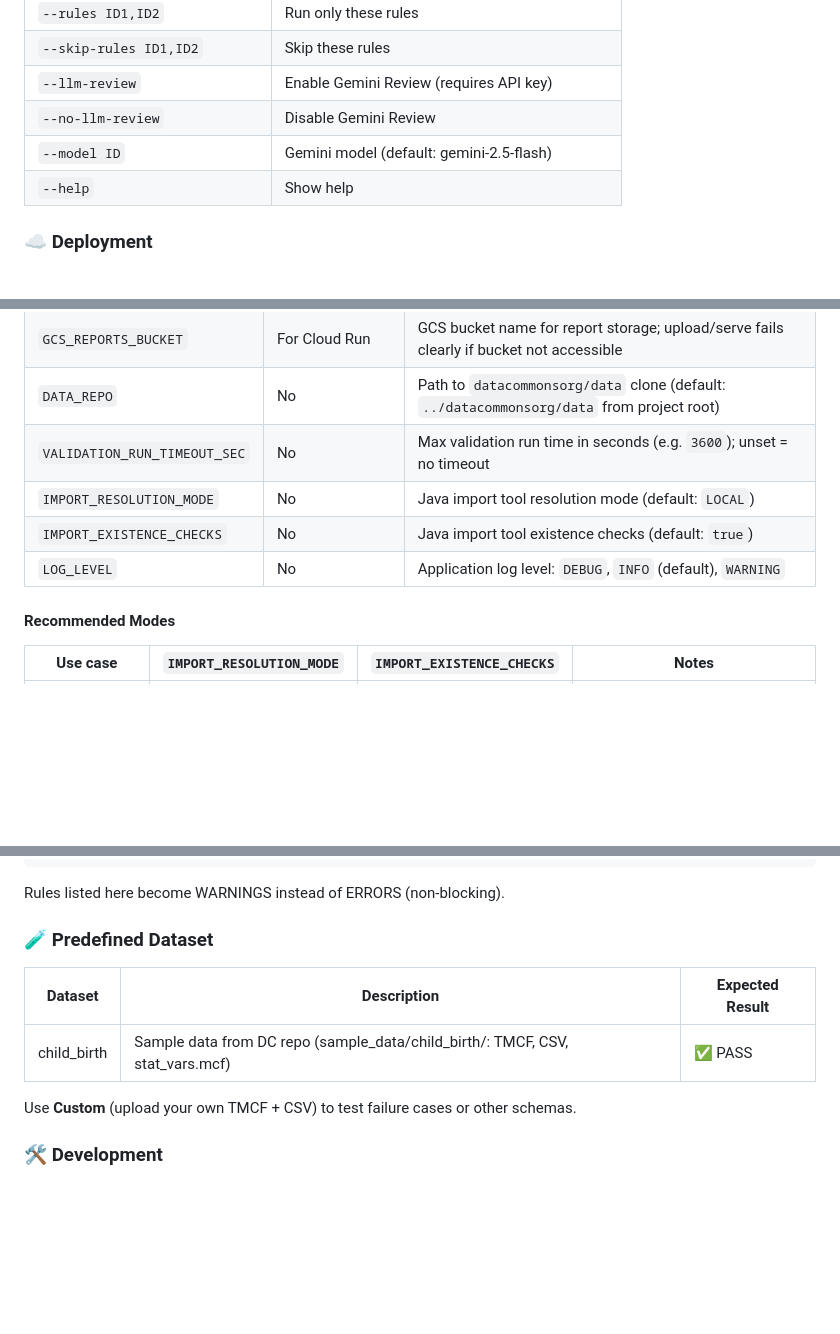
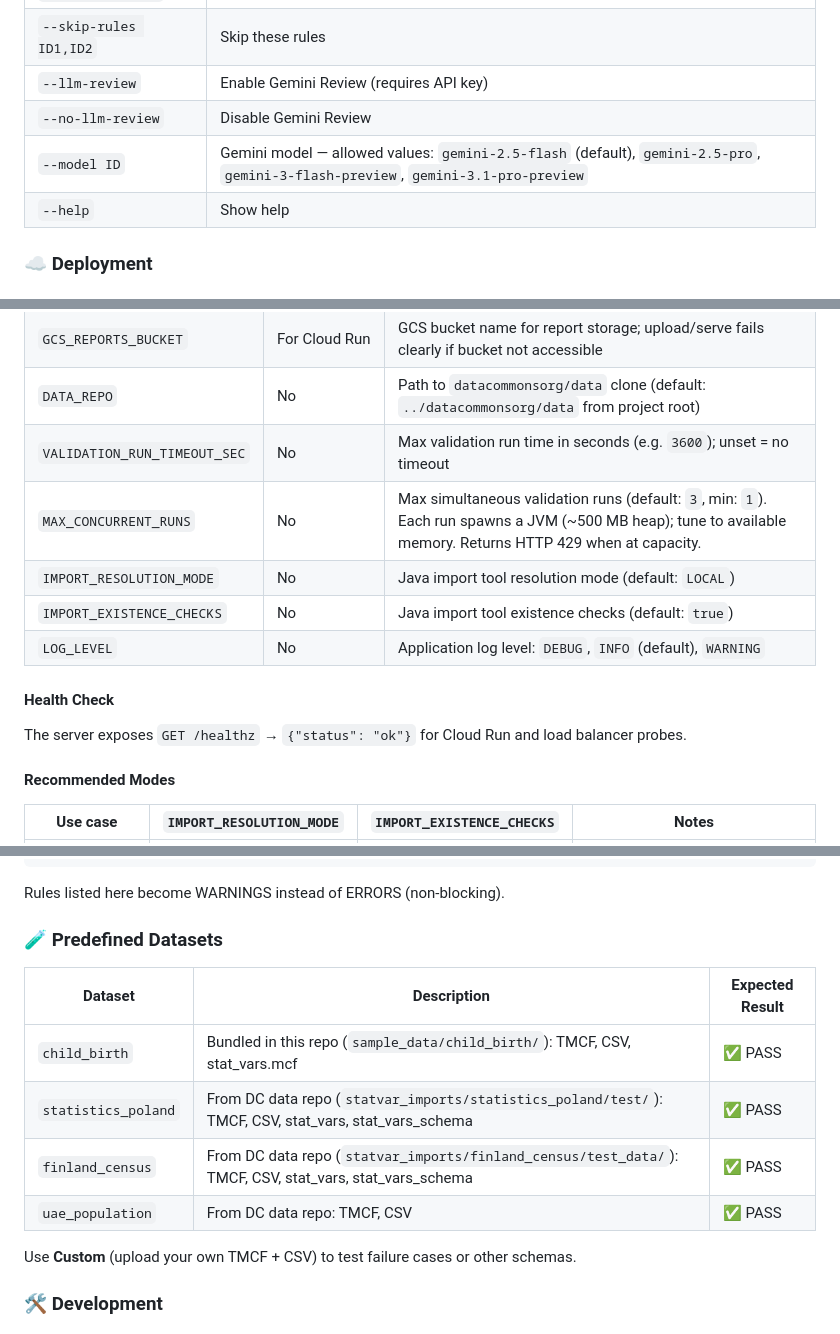
Before and after one commit to syed11cs/dc-import-validator, a Markdown page: README.md, 3 parts joined by grey strips. Drawn GitHub-style; blank space fills up the shorter version.

Commit message:
Update README to reflect current datasets, env vars, Gemini models, and health check endpoint

```diff
--- a/README.md
+++ b/README.md
@@ -128,7 +128,7 @@ Perfect for automation, CI/CD, or power users:
 | `--skip-rules ID1,ID2` | Skip these rules |
 | `--llm-review` | Enable Gemini Review (requires API key) |
 | `--no-llm-review` | Disable Gemini Review |
-| `--model ID` | Gemini model (default: gemini-2.5-flash) |
+| `--model ID` | Gemini model — allowed values: `gemini-2.5-flash` (default), `gemini-2.5-pro`, `gemini-3-flash-preview`, `gemini-3.1-pro-preview` |
 | `--help` | Show help |
 ### ☁️ Deployment
 
@@ -159,9 +159,14 @@ All supported environment variables in one place. See `.env.example` for an opti
 | `GCS_REPORTS_BUCKET` | For Cloud Run | GCS bucket name for report storage; upload/serve fails clearly if bucket not accessible |
 | `DATA_REPO` | No | Path to `datacommonsorg/data` clone (default: `../datacommonsorg/data` from project root) |
 | `VALIDATION_RUN_TIMEOUT_SEC` | No | Max validation run time in seconds (e.g. `3600`); unset = no timeout |
+| `MAX_CONCURRENT_RUNS` | No | Max simultaneous validation runs (default: `3`, min: `1`). Each run spawns a JVM (~500 MB heap); tune to available memory. Returns HTTP 429 when at capacity. |
 | `IMPORT_RESOLUTION_MODE` | No | Java import tool resolution mode (default: `LOCAL`) |
 | `IMPORT_EXISTENCE_CHECKS` | No | Java import tool existence checks (default: `true`) |
 | `LOG_LEVEL` | No | Application log level: `DEBUG`, `INFO` (default), `WARNING` |
+
+#### Health Check
+
+The server exposes `GET /healthz` → `{"status": "ok"}` for Cloud Run and load balancer probes.
 
 #### Recommended Modes
 
@@ -258,11 +263,14 @@ Control which failures block the pipeline in `validation_configs/warn_only_rules
 
 Rules listed here become WARNINGS instead of ERRORS (non-blocking).
 
-### 🧪 Predefined Dataset
+### 🧪 Predefined Datasets
 
 | Dataset | Description | Expected Result |
 |---------|-------------|-----------------|
-| child_birth | Sample data from DC repo (sample_data/child_birth/: TMCF, CSV, stat_vars.mcf) | ✅ PASS |
+| `child_birth` | Bundled in this repo (`sample_data/child_birth/`): TMCF, CSV, stat_vars.mcf | ✅ PASS |
+| `statistics_poland` | From DC data repo (`statvar_imports/statistics_poland/test/`): TMCF, CSV, stat_vars, stat_vars_schema | ✅ PASS |
+| `finland_census` | From DC data repo (`statvar_imports/finland_census/test_data/`): TMCF, CSV, stat_vars, stat_vars_schema | ✅ PASS |
+| `uae_population` | From DC data repo: TMCF, CSV | ✅ PASS |
 
 Use **Custom** (upload your own TMCF + CSV) to test failure cases or other schemas.
 
```
Also changed, not shown: other parts of README.md (+1 -1 lines).
